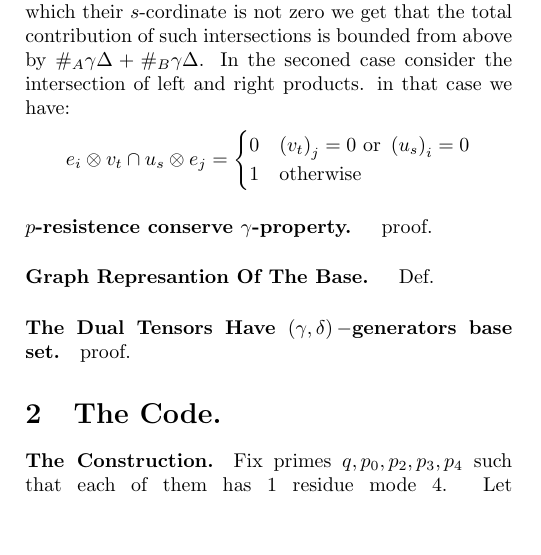
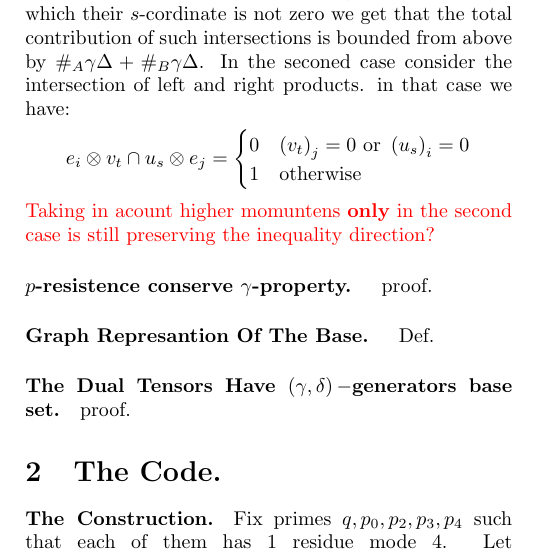
Before and after one commit to dudupo/Academic, a LaTeX document (projects/NLTES_project/ltc_v2.tex): part of one column of page 1 of 4, cut so that both start at the same text, the shorter picture padded with empty space. Compiled offline with pdfLaTeX.

Commit message:
compiling -Mon Sep 19 05:20:55 PM IDT 2022

```diff
--- a/projects/NLTES_project/ltc_v2.tex
+++ b/projects/NLTES_project/ltc_v2.tex
@@ -124,7 +124,7 @@
 			1  &\text{otherwise}
         \end{cases}
 	  \end{split}
-	\end{equation*}
+	\end{equation*} \color{red} Taking in acount higher momuntens \textbf{only} in the second case is still preserving the inequality direction? \color{black}
 	\paragraph{$p$-resistence conserve $\gamma$-property. } proof.
 	\paragraph{Graph Represantion Of The Base. } Def.
 	\paragraph{The Dual Tensors Have $\left( \gamma,\delta \right)-$generators base set.} proof.
```
Also changed, not shown: projects/pdfs/ltc_v2.pdf.
